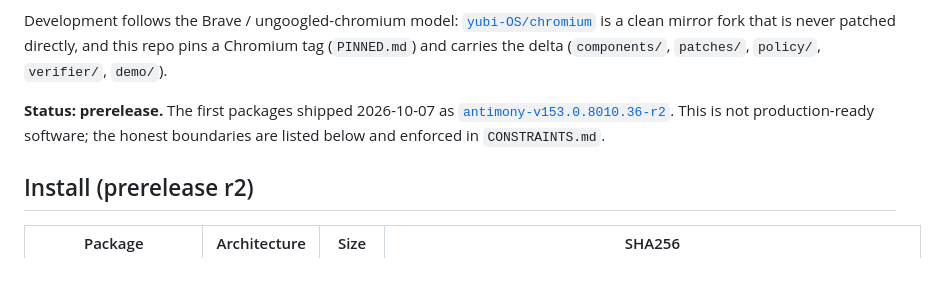
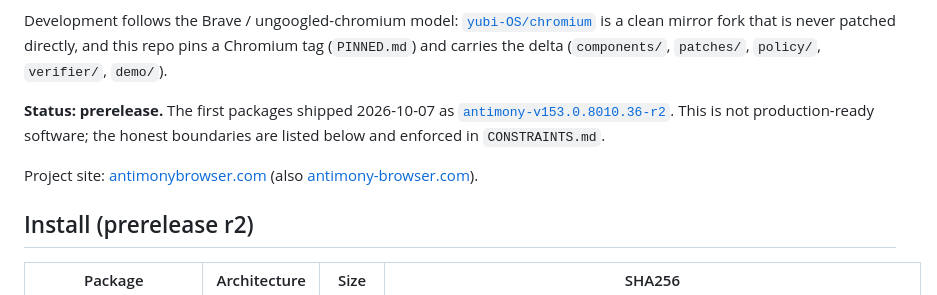
Before and after one commit to yubi-OS/chromium-provenance, a Markdown page: README.md, the part around the change. GitHub-like rendering; blank space fills up the shorter version.

Commit message:
docs: README adds project site (antimonybrowser.com) now that the domains are live

```diff
--- a/README.md
+++ b/README.md
@@ -5,6 +5,8 @@ Antimony is a Linux web browser built on Chromium 153.0.8010.36 with an **engine
 Development follows the Brave / ungoogled-chromium model: [`yubi-OS/chromium`](https://github.com/yubi-OS/chromium) is a clean mirror fork that is never patched directly, and this repo pins a Chromium tag (`PINNED.md`) and carries the delta (`components/`, `patches/`, `policy/`, `verifier/`, `demo/`).
 
 **Status: prerelease.** The first packages shipped 2026-10-07 as [`antimony-v153.0.8010.36-r2`](https://github.com/yubi-OS/chromium-provenance/releases/tag/antimony-v153.0.8010.36-r2). This is not production-ready software; the honest boundaries are listed below and enforced in `CONSTRAINTS.md`.
+
+Project site: [antimonybrowser.com](https://antimonybrowser.com) (also [antimony-browser.com](https://antimony-browser.com)).
 
 ## Install (prerelease r2)
 
```
